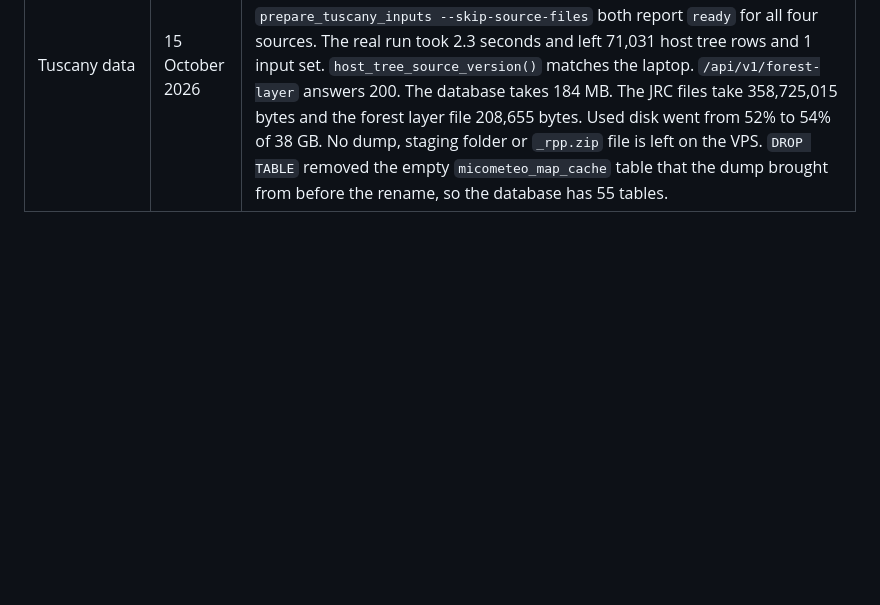
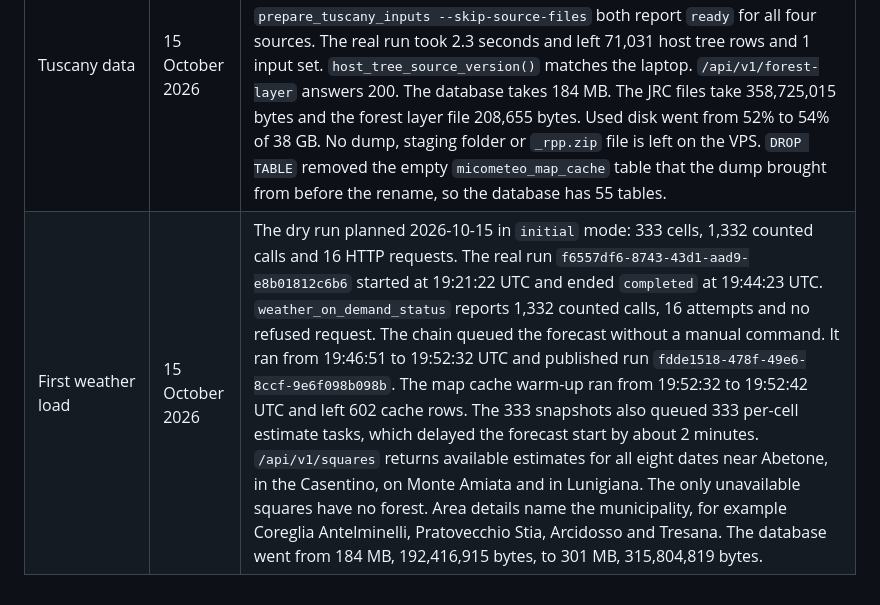
Before and after one commit to andreagrandi/micometeo, a Markdown page: docs/hosting.md, the part around the change. Rendered like a GitHub page; blank space fills up the shorter version.

Commit message:
Record the first Tuscany weather load on the VPS

```diff
--- a/docs/hosting.md
+++ b/docs/hosting.md
@@ -298,3 +298,4 @@ The first and last must print `200`. The second must print `301` and
 | Cloudflare Full Strict | 15 October 2026 | Set by the owner. `/health/` answers 200 through Cloudflare, and plain `http` redirects to `https`. |
 | CI deploy key | 15 October 2026 | Dokku key `sporameteo-ci`, private key in the `DOKKU_SSH_PRIVATE_KEY` secret. `git ls-remote` with it returns the deployed commit. |
 | Tuscany data | 15 October 2026 | Dump restored with the deployed commit `d25c2de`. Row counts match `docs/hosting_data.md`, except that `django_migrations` has 64 rows because `migrate` added `weather_on_demand.0006`. The dry run and a real run of `prepare_tuscany_inputs --skip-source-files` both report `ready` for all four sources. The real run took 2.3 seconds and left 71,031 host tree rows and 1 input set. `host_tree_source_version()` matches the laptop. `/api/v1/forest-layer` answers 200. The database takes 184 MB. The JRC files take 358,725,015 bytes and the forest layer file 208,655 bytes. Used disk went from 52% to 54% of 38 GB. No dump, staging folder or `_rpp.zip` file is left on the VPS. `DROP TABLE` removed the empty `micometeo_map_cache` table that the dump brought from before the rename, so the database has 55 tables. |
+| First weather load | 15 October 2026 | The dry run planned 2026-10-15 in `initial` mode: 333 cells, 1,332 counted calls and 16 HTTP requests. The real run `f6557df6-8743-43d1-aad9-e8b01812c6b6` started at 19:21:22 UTC and ended `completed` at 19:44:23 UTC. `weather_on_demand_status` reports 1,332 counted calls, 16 attempts and no refused request. The chain queued the forecast without a manual command. It ran from 19:46:51 to 19:52:32 UTC and published run `fdde1518-478f-49e6-8ccf-9e6f098b098b`. The map cache warm-up ran from 19:52:32 to 19:52:42 UTC and left 602 cache rows. The 333 snapshots also queued 333 per-cell estimate tasks, which delayed the forecast start by about 2 minutes. `/api/v1/squares` returns available estimates for all eight dates near Abetone, in the Casentino, on Monte Amiata and in Lunigiana. The only unavailable squares have no forest. Area details name the municipality, for example Coreglia Antelminelli, Pratovecchio Stia, Arcidosso and Tresana. The database went from 184 MB, 192,416,915 bytes, to 301 MB, 315,804,819 bytes. |
```
